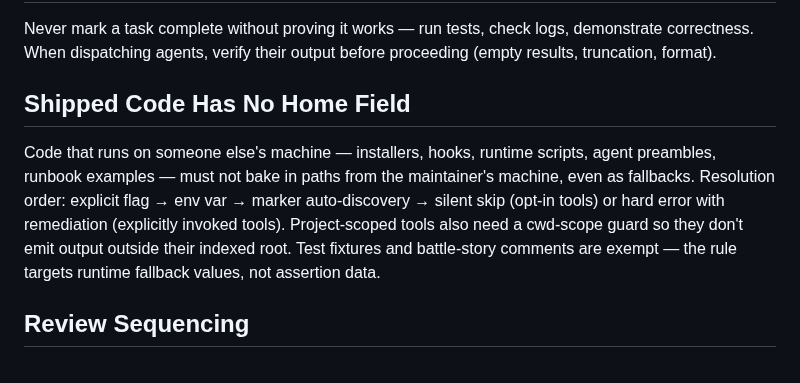
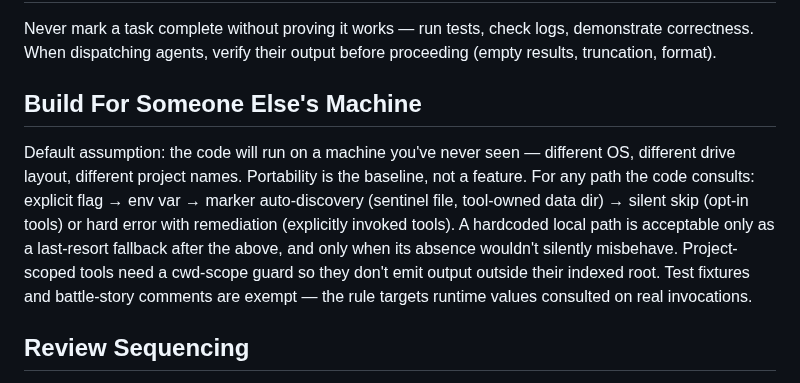
Before and after one commit to oduffy-delphi/coordinator-claude, a Markdown page: plugins/coordinator/CLAUDE.md, the part around the change. GitHub-like rendering.

Commit message:
doctrine: generalize portability rule — 'Build For Someone Else's Machine'
Reframe from 'don't hardcode home-field paths' (negative, narrow) to 'default
to portable, local hardcoding is a last-resort fallback' (positive, general).
Same lean shape, broader scope.

Co-Authored-By: Claude Opus 4.7 (1M context) <noreply@anthropic.com>

```diff
--- a/plugins/coordinator/CLAUDE.md
+++ b/plugins/coordinator/CLAUDE.md
@@ -129,9 +129,9 @@ The predecessor is **whatever handoff this session was opened with — period.**
 
 Never mark a task complete without proving it works — run tests, check logs, demonstrate correctness. When dispatching agents, verify their output before proceeding (empty results, truncation, format).
 
-## Shipped Code Has No Home Field
+## Build For Someone Else's Machine
 
-Code that runs on someone else's machine — installers, hooks, runtime scripts, agent preambles, runbook examples — must not bake in paths from the maintainer's machine, even as fallbacks. Resolution order: explicit flag → env var → marker auto-discovery → silent skip (opt-in tools) or hard error with remediation (explicitly invoked tools). Project-scoped tools also need a cwd-scope guard so they don't emit output outside their indexed root. Test fixtures and battle-story comments are exempt — the rule targets runtime fallback values, not assertion data.
+Default assumption: the code will run on a machine you've never seen — different OS, different drive layout, different project names. Portability is the baseline, not a feature. For any path the code consults: explicit flag → env var → marker auto-discovery (sentinel file, tool-owned data dir) → silent skip (opt-in tools) or hard error with remediation (explicitly invoked tools). A hardcoded local path is acceptable only as a last-resort fallback after the above, and only when its absence wouldn't silently misbehave. Project-scoped tools need a cwd-scope guard so they don't emit output outside their indexed root. Test fixtures and battle-story comments are exempt — the rule targets runtime values consulted on real invocations.
 
 ## Review Sequencing
 
```
